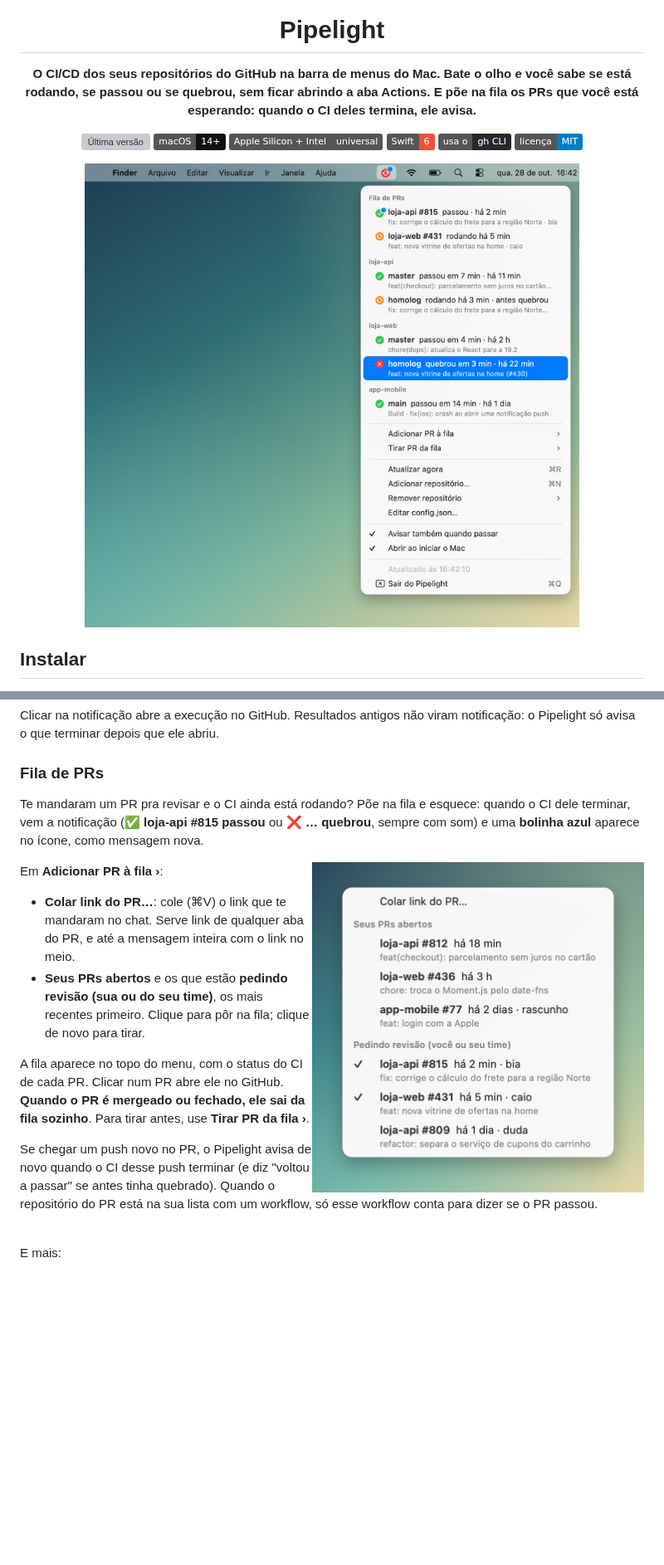
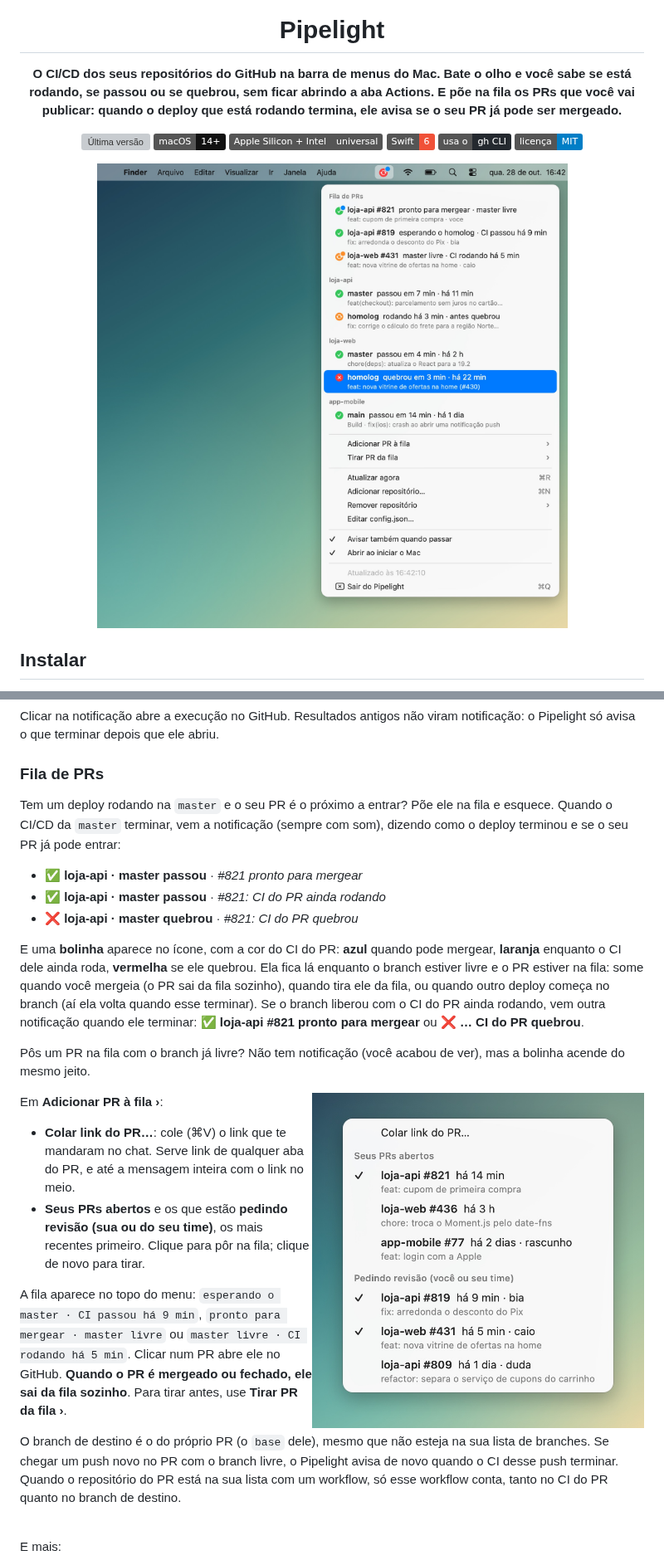
Before and after one commit to victorreinor/pipelight, a Markdown page: README.md, 2 parts joined by grey strips. Shown at 83% size. GitHub-like rendering; pictures changed too: docs/images/add-pr.jpg, docs/images/hero.jpg; badges without logos; blank space fills up the shorter version; grey boxes are pictures that could not be loaded.

```diff
--- a/README.md
+++ b/README.md
@@ -4,7 +4,7 @@
 
 # Pipelight
 
-**O CI/CD dos seus repositórios do GitHub na barra de menus do Mac. Bate o olho e você sabe se está rodando, se passou ou se quebrou, sem ficar abrindo a aba Actions. E põe na fila os PRs que você está esperando: quando o CI deles termina, ele avisa.**
+**O CI/CD dos seus repositórios do GitHub na barra de menus do Mac. Bate o olho e você sabe se está rodando, se passou ou se quebrou, sem ficar abrindo a aba Actions. E põe na fila os PRs que você vai publicar: quando o deploy que está rodando termina, ele avisa se o seu PR já pode ser mergeado.**
 
 [![Última versão](https://img.shields.io/github/v/release/victorreinor/pipelight?label=vers%C3%A3o&color=34C759)](https://github.com/victorreinor/pipelight/releases/latest)
 [![macOS 14+](https://img.shields.io/badge/macOS-14%2B-111?logo=apple)](#instalar)
@@ -94,7 +96,15 @@ Clicar na notificação abre a execução no GitHub. Resultados antigos não vir
 
 ### Fila de PRs
 
-Te mandaram um PR pra revisar e o CI ainda está rodando? Põe na fila e esquece: quando o CI dele terminar, vem a notificação (**✅ loja-api #815 passou** ou **❌ … quebrou**, sempre com som) e uma **bolinha azul** aparece no ícone, como mensagem nova.
+Tem um deploy rodando na `master` e o seu PR é o próximo a entrar? Põe ele na fila e esquece. Quando o CI/CD da `master` terminar, vem a notificação (sempre com som), dizendo como o deploy terminou e se o seu PR já pode entrar:
+
+- **✅ loja-api · master passou** · *#821 pronto para mergear*
+- **✅ loja-api · master passou** · *#821: CI do PR ainda rodando*
+- **❌ loja-api · master quebrou** · *#821: CI do PR quebrou*
+
+E uma **bolinha** aparece no ícone, com a cor do CI do PR: **azul** quando pode mergear, **laranja** enquanto o CI dele ainda roda, **vermelha** se ele quebrou. Ela fica lá enquanto o branch estiver livre e o PR estiver na fila: some quando você mergeia (o PR sai da fila sozinho), quando tira ele da fila, ou quando outro deploy começa no branch (aí ela volta quando esse terminar). Se o branch liberou com o CI do PR ainda rodando, vem outra notificação quando ele terminar: **✅ loja-api #821 pronto para mergear** ou **❌ … CI do PR quebrou**.
+
+Pôs um PR na fila com o branch já livre? Não tem notificação (você acabou de ver), mas a bolinha acende do mesmo jeito.
 
 <img src="docs/images/add-pr.jpg" width="400" align="right" alt="Submenu Adicionar PR à fila: Colar link do PR, os seus PRs abertos e os que pedem revisão para você ou seu time, com check nos que já estão na fila">
 
@@ -102,9 +112,9 @@ Em **Adicionar PR à fila ›**:
 - **Colar link do PR…**: cole (⌘V) o link que te mandaram no chat. Serve link de qualquer aba do PR, e até a mensagem inteira com o link no meio.
 - **Seus PRs abertos** e os que estão **pedindo revisão (sua ou do seu time)**, os mais recentes primeiro. Clique para pôr na fila; clique de novo para tirar.
 
-A fila aparece no topo do menu, com o status do CI de cada PR. Clicar num PR abre ele no GitHub. **Quando o PR é mergeado ou fechado, ele sai da fila sozinho**. Para tirar antes, use **Tirar PR da fila ›**.
+A fila aparece no topo do menu: `esperando o master · CI passou há 9 min`, `pronto para mergear · master livre` ou `master livre · CI rodando há 5 min`. Clicar num PR abre ele no GitHub. **Quando o PR é mergeado ou fechado, ele sai da fila sozinho**. Para tirar antes, use **Tirar PR da fila ›**.
 
-Se chegar um push novo no PR, o Pipelight avisa de novo quando o CI desse push terminar (e diz "voltou a passar" se antes tinha quebrado). Quando o repositório do PR está na sua lista com um workflow, só esse workflow conta para dizer se o PR passou.
+O branch de destino é o do próprio PR (o `base` dele), mesmo que não esteja na sua lista de branches. Se chegar um push novo no PR com o branch livre, o Pipelight avisa de novo quando o CI desse push terminar. Quando o repositório do PR está na sua lista com um workflow, só esse workflow conta, tanto no CI do PR quanto no branch de destino.
 
 <br clear="right">
 
```
Also changed, not shown: other parts of README.md (+5 -3 lines), CLAUDE.md (+11 -9 lines), docs/ARCHITECTURE.md (+17 -5 lines), docs/images/states.png, 12 other files.
